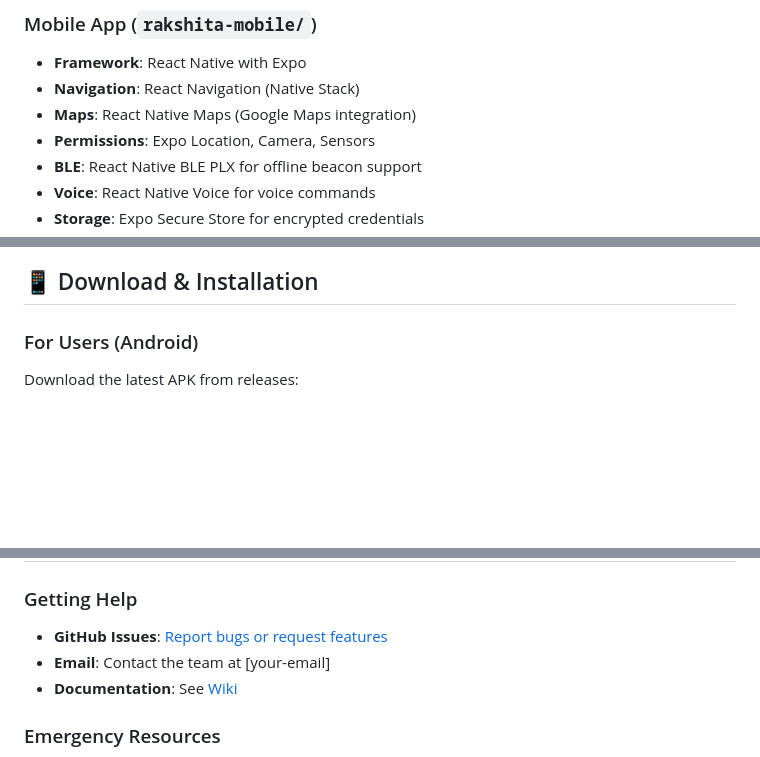
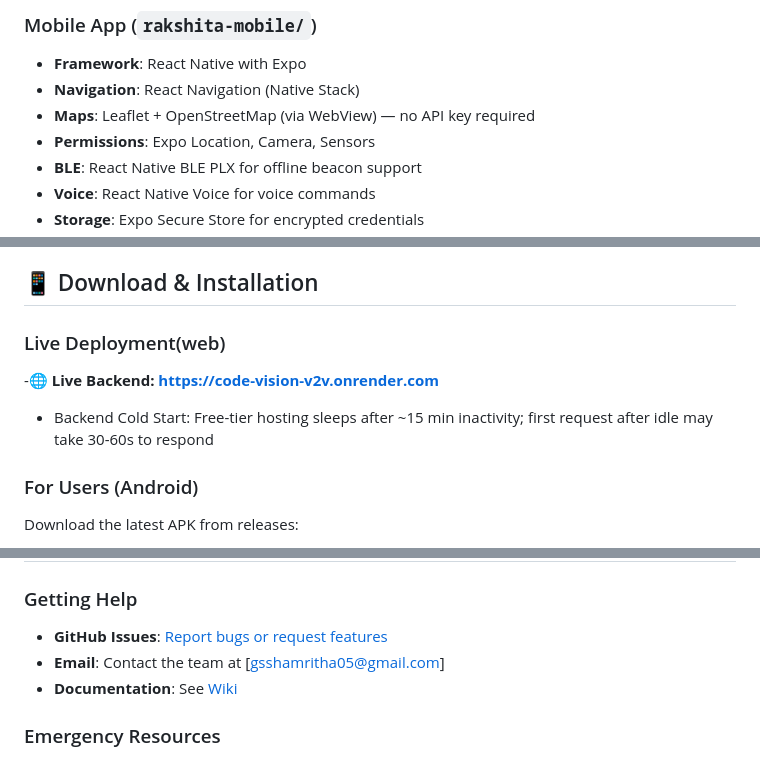
Before and after one commit to Priyadharshinik15/code_vision-v2v, a Markdown page: README.md, 3 parts joined by grey strips. Drawn GitHub-style; blank space fills up the shorter version.

```diff
--- a/README.md
+++ b/README.md
@@ -44,7 +44,7 @@ Rakshita empowers women with intelligent safety features including one-tap emerg
 ### Mobile App (`rakshita-mobile/`)
 - **Framework**: React Native with Expo
 - **Navigation**: React Navigation (Native Stack)
-- **Maps**: React Native Maps (Google Maps integration)
+- **Maps**: Leaflet + OpenStreetMap (via WebView) — no API key required
 - **Permissions**: Expo Location, Camera, Sensors
 - **BLE**: React Native BLE PLX for offline beacon support
 - **Voice**: React Native Voice for voice commands
@@ -62,6 +62,12 @@ Rakshita empowers women with intelligent safety features including one-tap emerg
 - **CV/ML**: OpenCV (optional) for Aadhaar QR code processing
 
 ## 📱 Download & Installation
+
+### Live Deployment(web)
+
+-**🌐 Live Backend: https://code-vision-v2v.onrender.com**
+- Backend Cold Start: Free-tier hosting sleeps after ~15 min inactivity; first request after idle may take 30-60s to respond
+
 
 ### For Users (Android)
 Download the latest APK from releases:
@@ -382,7 +388,7 @@ python -m pytest --cov=.
 
 ### Getting Help
 - **GitHub Issues**: [Report bugs or request features](https://github.com/Priyadharshinik15/code_vision-v2v/issues)
-- **Email**: Contact the team at [your-email]
+- **Email**: Contact the team at [gsshamritha05@gmail.com]
 - **Documentation**: See [Wiki](https://github.com/Priyadharshinik15/code_vision-v2v/wiki)
 
 ### Emergency Resources
```
